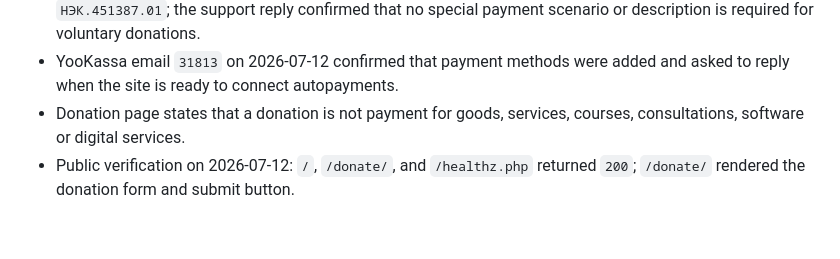
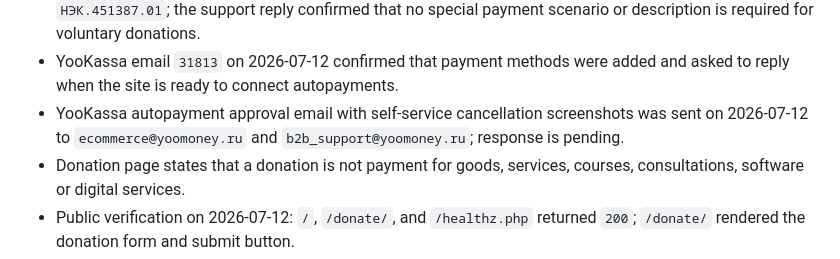
Before and after one commit to linkasu/nko-linka.ru, a Markdown page: docs/inventory.md, the part around the change. Rendered like a GitHub page; blank space fills up the shorter version.

Commit message:
Document YooKassa autopayment approval request

```diff
--- a/docs/inventory.md
+++ b/docs/inventory.md
@@ -129,6 +129,7 @@ Service accounts:
 - YooKassa API check on 2026-07-12 found a paid `500.00 RUB` payment with status `succeeded`.
 - YooKassa email on 2026-07-12 confirmed that automatic receipts were disabled for contract `НЭК.451387.01`; the support reply confirmed that no special payment scenario or description is required for voluntary donations.
 - YooKassa email `31813` on 2026-07-12 confirmed that payment methods were added and asked to reply when the site is ready to connect autopayments.
+- YooKassa autopayment approval email with self-service cancellation screenshots was sent on 2026-07-12 to `ecommerce@yoomoney.ru` and `b2b_support@yoomoney.ru`; response is pending.
 - Donation page states that a donation is not payment for goods, services, courses, consultations, software or digital services.
 - Public verification on 2026-07-12: `/`, `/donate/`, and `/healthz.php` returned `200`; `/donate/` rendered the donation form and submit button.
 - Test POST verification on 2026-07-12: WordPress donation handler returned `303` to `https://yoomoney.ru/checkout/payments/v2/contract` without sending `receipt`; no payment was completed.
```
Also changed, not shown: docs/production-next-steps.md (+2 -1 lines).
